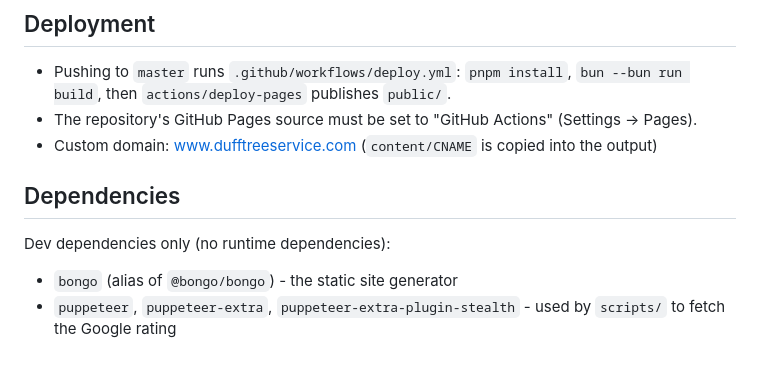
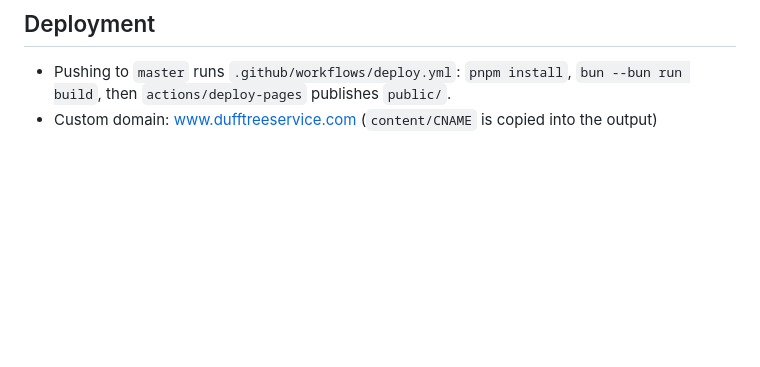
Before and after one commit to TehShrike/dufftreeservice.com, a Markdown page: CLAUDE.md, the part around one of its changes. Drawn GitHub-style; blank space fills up the shorter version.

Commit message:
Remove some old claude notes

```diff
--- a/CLAUDE.md
+++ b/CLAUDE.md
@@ -128,11 +127,4 @@ Common layout patterns used:
 ## Deployment
 
 - Pushing to `master` runs `.github/workflows/deploy.yml`: `pnpm install`, `bun --bun run build`, then `actions/deploy-pages` publishes `public/`.
-- The repository's GitHub Pages source must be set to "GitHub Actions" (Settings → Pages).
 - Custom domain: www.dufftreeservice.com (`content/CNAME` is copied into the output)
-
-## Dependencies
-
-Dev dependencies only (no runtime dependencies):
-- `bongo` (alias of `@bongo/bongo`) - the static site generator
-- `puppeteer`, `puppeteer-extra`, `puppeteer-extra-plugin-stealth` - used by `scripts/` to fetch the Google rating
```
Also changed, not shown: other parts of CLAUDE.md (+0 -1 lines).
